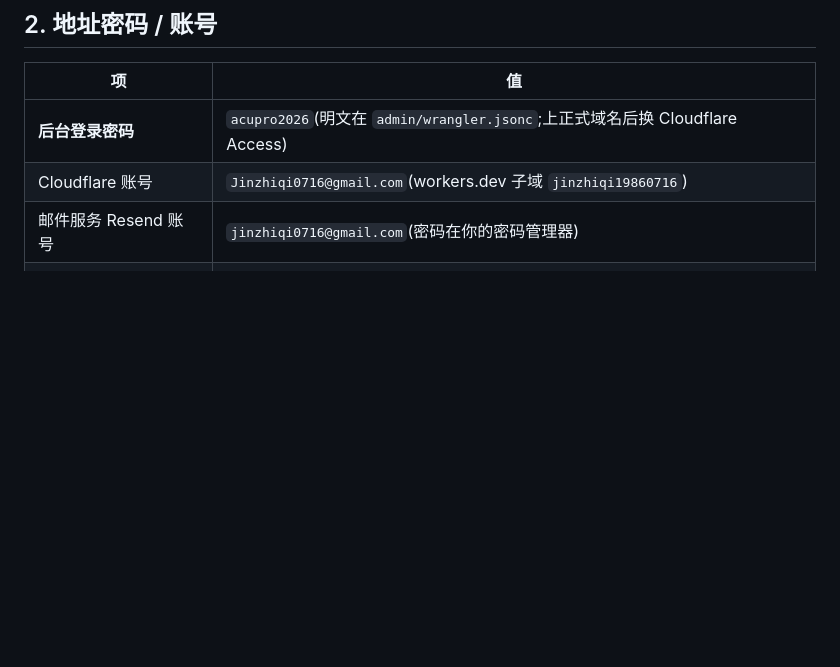
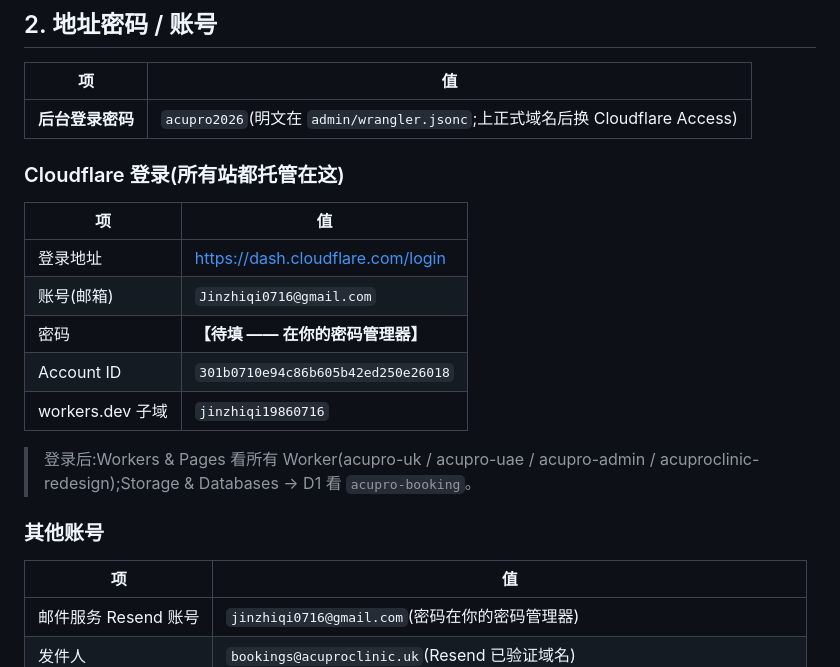
Before and after one commit to wangting5678/acupro, a Markdown page: README.md, the part around the change. Rendered like a GitHub page; blank space fills up the shorter version.

Commit message:
docs: add Cloudflare login block to ops README
Co-Authored-By: Claude Opus 4.8 <noreply@anthropic.com>

```diff
--- a/README.md
+++ b/README.md
@@ -22,7 +22,23 @@
 | 项 | 值 |
 | --- | --- |
 | **后台登录密码** | `acupro2026`(明文在 `admin/wrangler.jsonc`;上正式域名后换 Cloudflare Access) |
-| Cloudflare 账号 | `Jinzhiqi0716@gmail.com`(workers.dev 子域 `jinzhiqi19860716`) |
+
+### Cloudflare 登录(所有站都托管在这)
+
+| 项 | 值 |
+| --- | --- |
+| 登录地址 | https://dash.cloudflare.com/login |
+| 账号(邮箱) | `Jinzhiqi0716@gmail.com` |
+| 密码 | **【待填 —— 在你的密码管理器】** |
+| Account ID | `301b0710e94c86b605b42ed250e26018` |
+| workers.dev 子域 | `jinzhiqi19860716` |
+
+> 登录后:Workers & Pages 看所有 Worker(acupro-uk / acupro-uae / acupro-admin / acuproclinic-redesign);Storage & Databases → D1 看 `acupro-booking`。
+
+### 其他账号
+
+| 项 | 值 |
+| --- | --- |
 | 邮件服务 Resend 账号 | `jinzhiqi0716@gmail.com`(密码在你的密码管理器) |
 | 发件人 | `bookings@acuproclinic.uk`(Resend 已验证域名) |
 | Resend API Key | 只以 `wrangler secret` 存在,不进代码/文档 |
```
